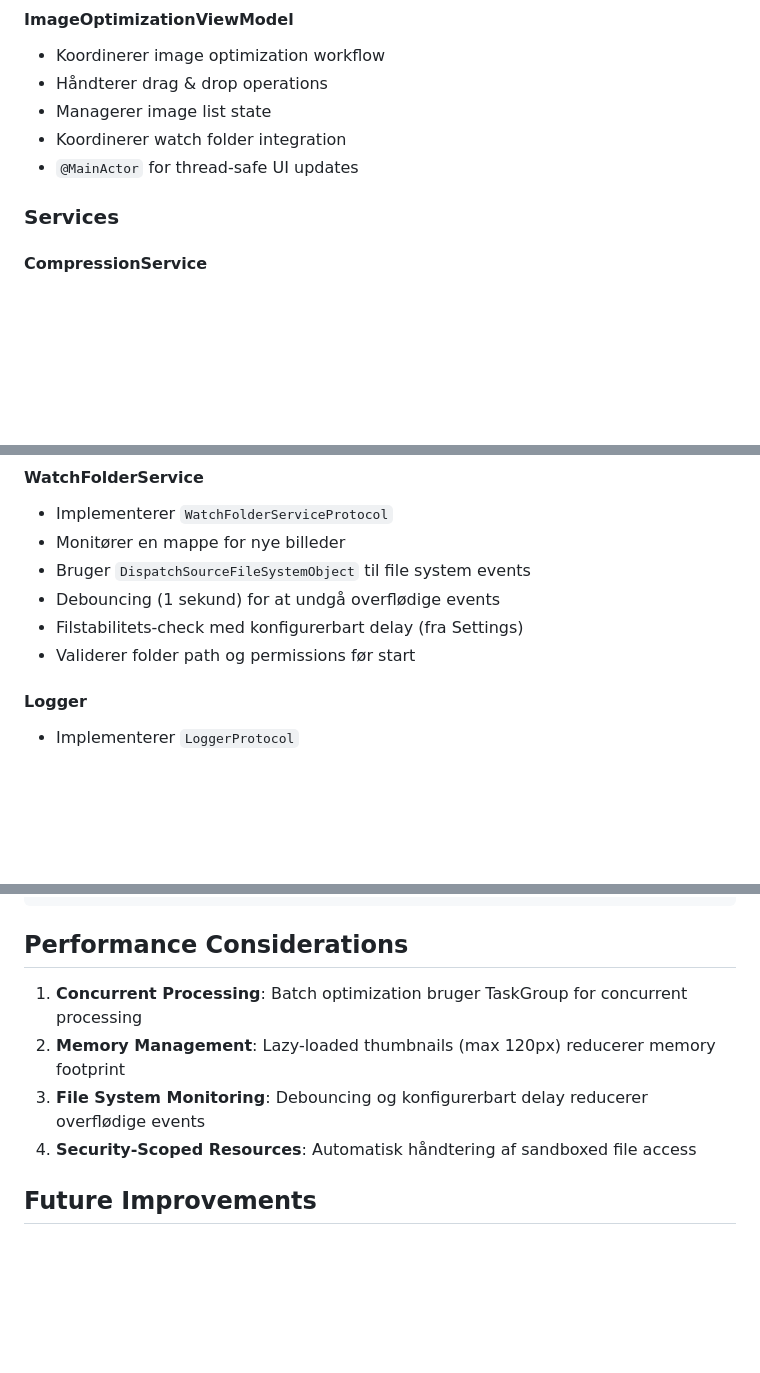
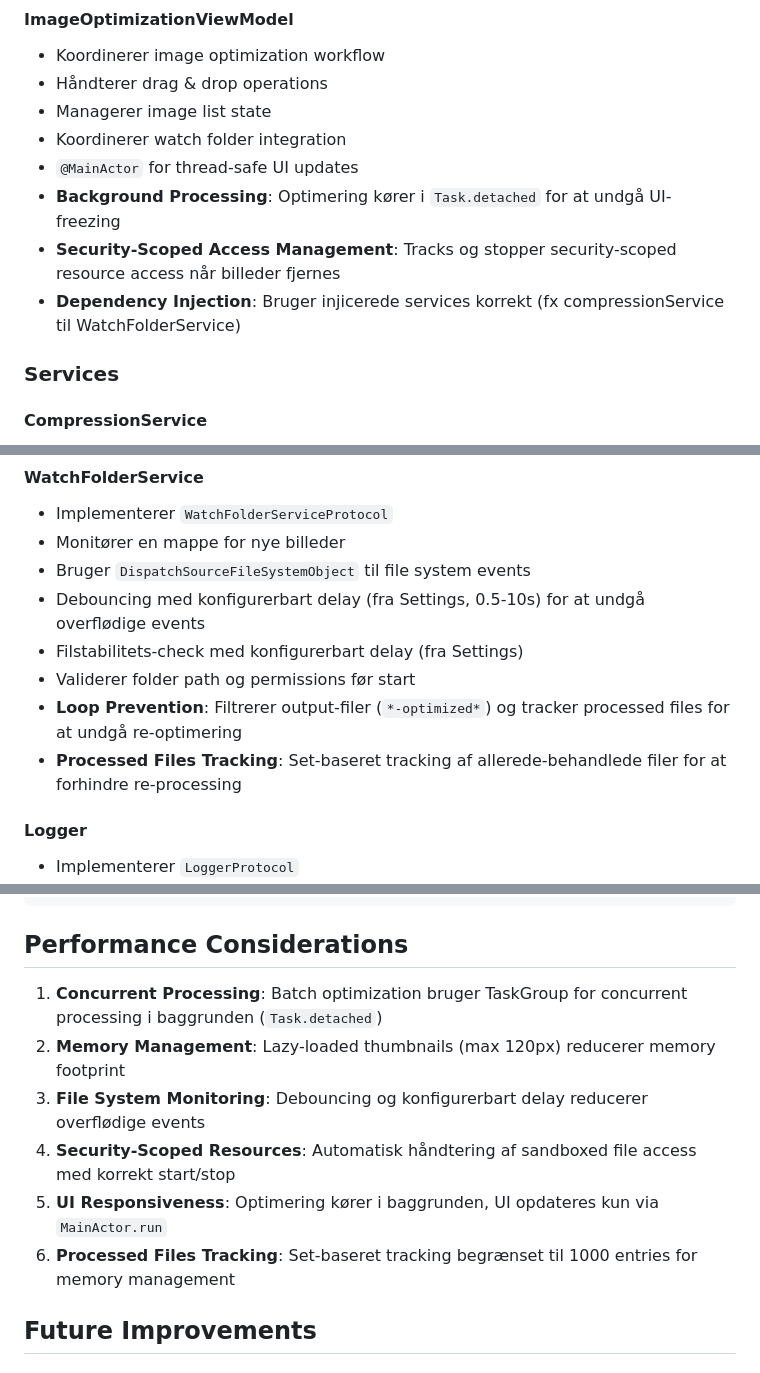
Before and after one commit to JarlLyng/TrimrPix, a Markdown page: ARCHITECTURE.md, 3 parts joined by grey strips. Rendered like a GitHub page; blank space fills up the shorter version.

Commit message:
Opdater ARCHITECTURE.md med alle fixes fra code review
- Watch folder loop prevention (processedFiles tracking)
- Security-scoped bookmarks for watch folder
- Background processing (Task.detached)
- Settings data race prevention
- Security-scoped access management
- Dependency injection fixes

```diff
--- a/ARCHITECTURE.md
+++ b/ARCHITECTURE.md
@@ -148,6 +150,9 @@ Optimized file saved
 - Managerer image list state
 - Koordinerer watch folder integration
 - `@MainActor` for thread-safe UI updates
+- **Background Processing**: Optimering kører i `Task.detached` for at undgå UI-freezing
+- **Security-Scoped Access Management**: Tracks og stopper security-scoped resource access når billeder fjernes
+- **Dependency Injection**: Bruger injicerede services korrekt (fx compressionService til WatchFolderService)
 
 ### Services
 
@@ -168,9 +173,11 @@ Optimized file saved
 - Implementerer `WatchFolderServiceProtocol`
 - Monitører en mappe for nye billeder
 - Bruger `DispatchSourceFileSystemObject` til file system events
-- Debouncing (1 sekund) for at undgå overflødige events
+- Debouncing med konfigurerbart delay (fra Settings, 0.5-10s) for at undgå overflødige events
 - Filstabilitets-check med konfigurerbart delay (fra Settings)
 - Validerer folder path og permissions før start
+- **Loop Prevention**: Filtrerer output-filer (`*-optimized*`) og tracker processed files for at undgå re-optimering
+- **Processed Files Tracking**: Set-baseret tracking af allerede-behandlede filer for at forhindre re-processing
 
 #### Logger
 - Implementerer `LoggerProtocol`
@@ -240,10 +249,12 @@ let compressionService = CompressionService(logger: mockLogger)
 
 ## Performance Considerations
 
-1. **Concurrent Processing**: Batch optimization bruger TaskGroup for concurrent processing
+1. **Concurrent Processing**: Batch optimization bruger TaskGroup for concurrent processing i baggrunden (`Task.detached`)
 2. **Memory Management**: Lazy-loaded thumbnails (max 120px) reducerer memory footprint
 3. **File System Monitoring**: Debouncing og konfigurerbart delay reducerer overflødige events
-4. **Security-Scoped Resources**: Automatisk håndtering af sandboxed file access
+4. **Security-Scoped Resources**: Automatisk håndtering af sandboxed file access med korrekt start/stop
+5. **UI Responsiveness**: Optimering kører i baggrunden, UI opdateres kun via `MainActor.run`
+6. **Processed Files Tracking**: Set-baseret tracking begrænset til 1000 entries for memory management
 
 ## Future Improvements
 
```
Also changed, not shown: other parts of ARCHITECTURE.md (+5 -1 lines).
